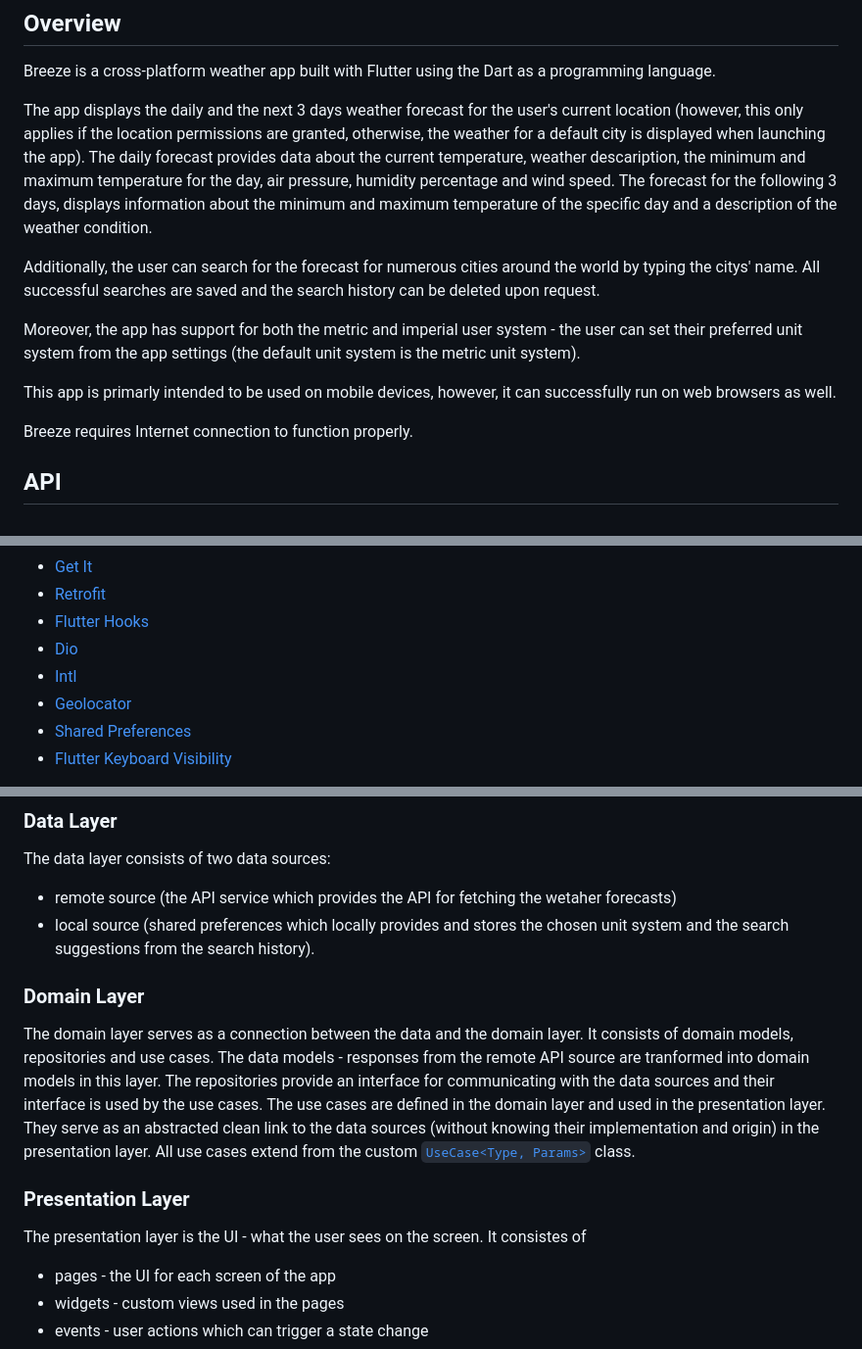
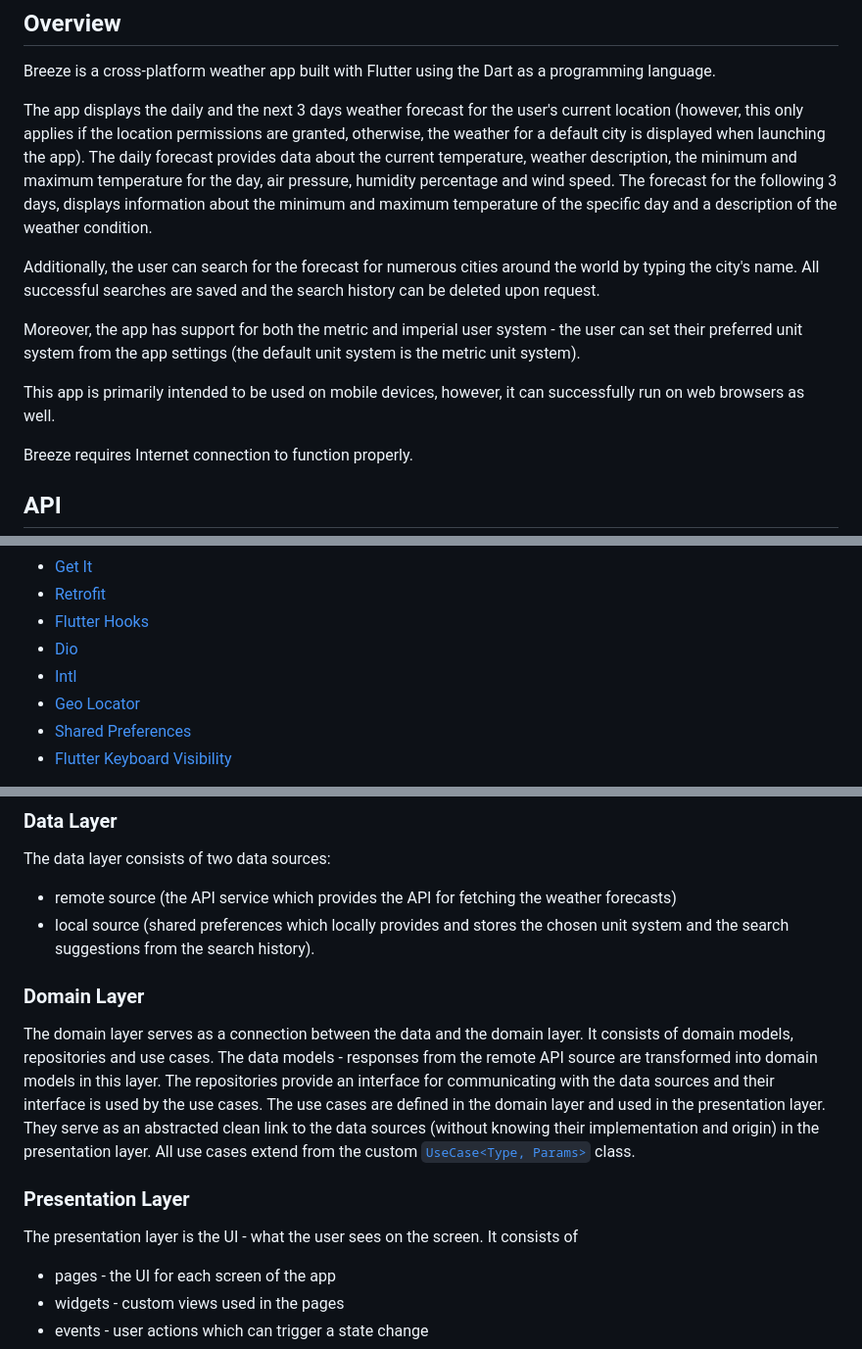
Before and after one commit to kristinakoneva/breeze, a Markdown page: README.md, 3 parts joined by grey strips. Shown at 98% size. GitHub-like rendering.

Commit message:
Fix typos

```diff
--- a/README.md
+++ b/README.md
@@ -4,13 +4,13 @@ _Developed by: Kristina Koneva (student index number: 201513)_
 ## Overview
 Breeze is a cross-platform weather app built with Flutter using the Dart as a programming language.
 
-The app displays the daily and the next 3 days weather forecast for the user's current location (however, this only applies if the location permissions are granted, otherwise, the weather for a default city is displayed when launching the app). The daily forecast provides data about the current temperature, weather descaription, the minimum and maximum temperature for the day, air pressure, humidity percentage and wind speed. The forecast for the following 3 days, displays information about the minimum and maximum temperature of the specific day and a description of the weather condition.
+The app displays the daily and the next 3 days weather forecast for the user's current location (however, this only applies if the location permissions are granted, otherwise, the weather for a default city is displayed when launching the app). The daily forecast provides data about the current temperature, weather description, the minimum and maximum temperature for the day, air pressure, humidity percentage and wind speed. The forecast for the following 3 days, displays information about the minimum and maximum temperature of the specific day and a description of the weather condition.
 
-Additionally, the user can search for the forecast for numerous cities around the world by typing the citys' name. All successful searches are saved and the search history can be deleted upon request.
+Additionally, the user can search for the forecast for numerous cities around the world by typing the city's name. All successful searches are saved and the search history can be deleted upon request.
 
 Moreover, the app has support for both the metric and imperial user system - the user can set their preferred unit system from the app settings (the default unit system is the metric unit system).
 
-This app is primarly intended to be used on mobile devices, however, it can successfully run on web browsers as well.
+This app is primarily intended to be used on mobile devices, however, it can successfully run on web browsers as well.
 
 Breeze requires Internet connection to function properly.
 
@@ -28,7 +28,7 @@ All of the API calls present in the app are currently free to use (take a look a
 - [Flutter Hooks](https://pub.dev/packages/flutter_hooks)
 - [Dio](https://pub.dev/packages/dio)
 - [Intl](https://pub.dev/packages/intl)
-- [Geolocator](https://pub.dev/packages/geolocator)
+- [Geo Locator](https://pub.dev/packages/geolocator)
 - [Shared Preferences](https://pub.dev/packages/shared_preferences)
 - [Flutter Keyboard Visibility](https://pub.dev/packages/flutter_keyboard_visibility)
 
@@ -52,14 +52,14 @@ This app is divided into three layers: data, domain and presentation layer. The
 
 ### Data Layer
 The data layer consists of two data sources:
-- remote source (the API service which provides the API for fetching the wetaher forecasts)
+- remote source (the API service which provides the API for fetching the weather forecasts)
 - local source (shared preferences which locally provides and stores the chosen unit system and the search suggestions from the search history).
 
 ### Domain Layer
-The domain layer serves as a connection between the data and the domain layer. It consists of domain models, repositories and use cases. The data models - responses from the remote API source are tranformed into domain models in this layer. The repositories provide an interface for communicating with the data sources and their interface is used by the use cases. The use cases are defined in the domain layer and used in the presentation layer. They serve as an abstracted clean link to the data sources (without knowing their implementation and origin) in the presentation layer. All use cases extend from the custom [`UseCase<Type, Params>`](lib/core/use_case/use_case.dart) class.
+The domain layer serves as a connection between the data and the domain layer. It consists of domain models, repositories and use cases. The data models - responses from the remote API source are transformed into domain models in this layer. The repositories provide an interface for communicating with the data sources and their interface is used by the use cases. The use cases are defined in the domain layer and used in the presentation layer. They serve as an abstracted clean link to the data sources (without knowing their implementation and origin) in the presentation layer. All use cases extend from the custom [`UseCase<Type, Params>`](lib/core/use_case/use_case.dart) class.
 
 ### Presentation Layer
-The presentation layer is the UI - what the user sees on the screen. It consistes of
+The presentation layer is the UI - what the user sees on the screen. It consists of
 - pages - the UI for each screen of the app
 - widgets - custom views used in the pages
 - events - user actions which can trigger a state change
```
